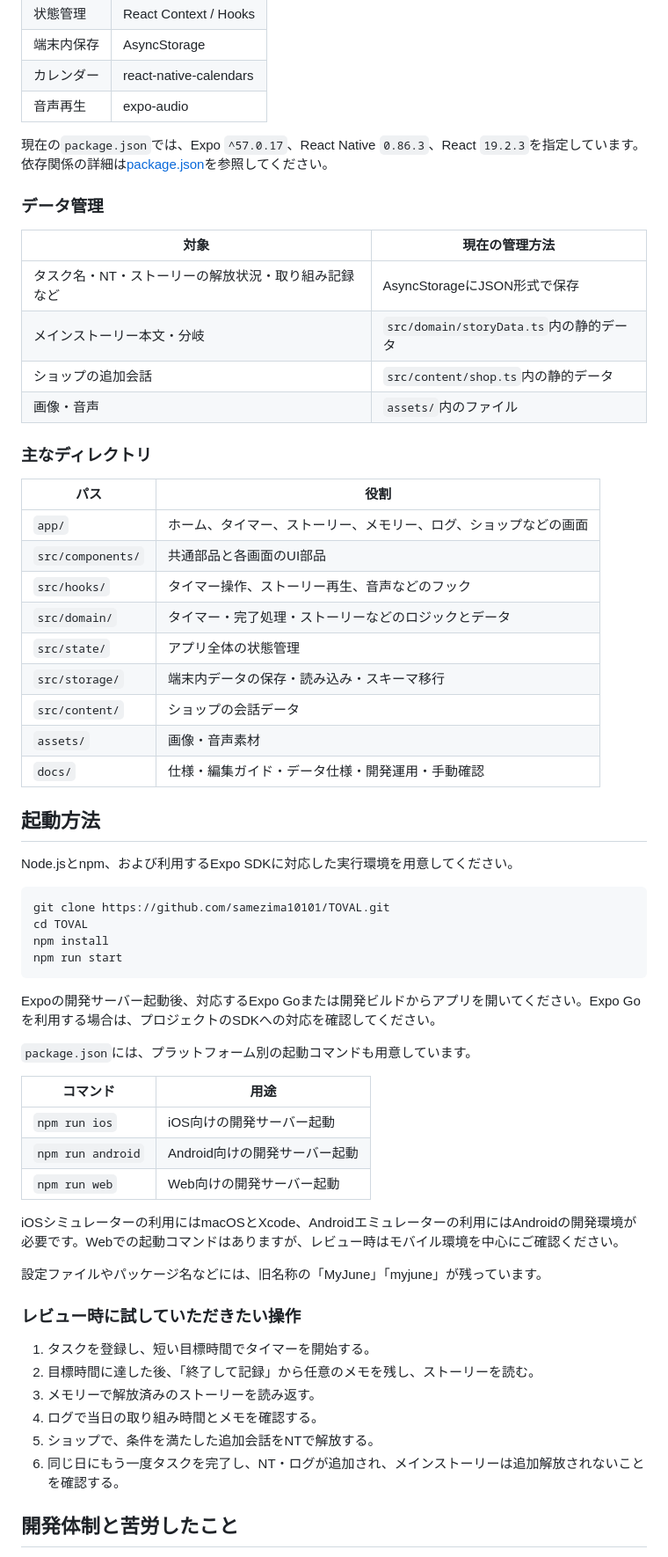
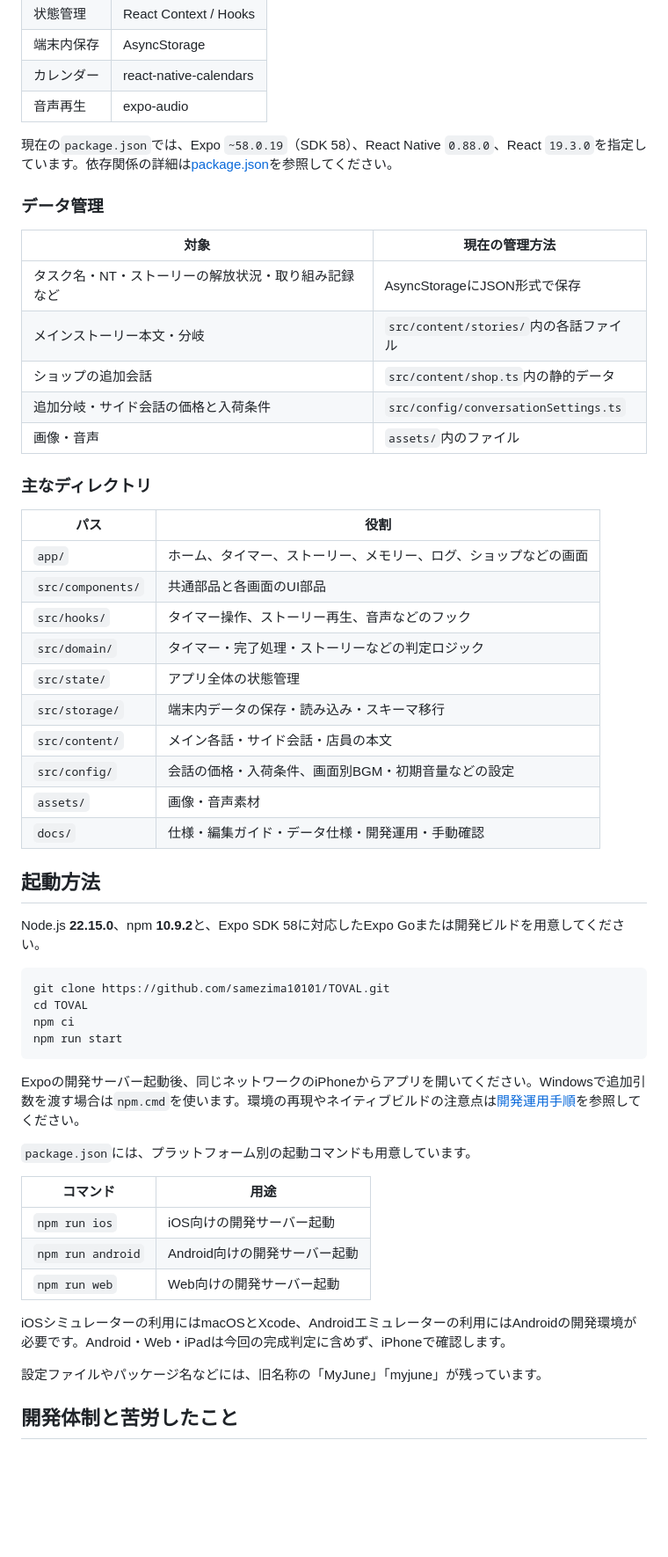
Before and after one commit to samezima10101/TOVAL, a Markdown page: README.md, the part around one of its changes. Shown at 88% size. Drawn GitHub-style; blank space fills up the shorter version.

Commit message:
READMEの編集

````diff
--- a/README.md
+++ b/README.md
@@ -95,15 +76,16 @@ BGM音量とタブ効果音の記述は2026年10月24日の追加実装を反映
 | カレンダー | react-native-calendars |
 | 音声再生   | expo-audio             |
 
-現在の`package.json`では、Expo `^57.0.17`、React Native `0.86.3`、React `19.2.3`を指定しています。依存関係の詳細は[package.json](./package.json)を参照してください。
+現在の`package.json`では、Expo `~58.0.19`（SDK 58）、React Native `0.88.0`、React `19.3.0`を指定しています。依存関係の詳細は[package.json](./package.json)を参照してください。
 
 ### データ管理
 
 | 対象                                                 | 現在の管理方法                          |
 | ---------------------------------------------------- | --------------------------------------- |
 | タスク名・NT・ストーリーの解放状況・取り組み記録など | AsyncStorageにJSON形式で保存            |
-| メインストーリー本文・分岐                           | `src/domain/storyData.ts`内の静的データ |
+| メインストーリー本文・分岐                           | `src/content/stories/`内の各話ファイル |
 | ショップの追加会話                                   | `src/content/shop.ts`内の静的データ     |
+| 追加分岐・サイド会話の価格と入荷条件                 | `src/config/conversationSettings.ts` |
 | 画像・音声                                           | `assets/`内のファイル                   |
 
 ### 主なディレクトリ
@@ -113,25 +95,26 @@ BGM音量とタブ効果音の記述は2026年10月24日の追加実装を反映
 | `app/`            | ホーム、タイマー、ストーリー、メモリー、ログ、ショップなどの画面 |
 | `src/components/` | 共通部品と各画面のUI部品                                         |
 | `src/hooks/`      | タイマー操作、ストーリー再生、音声などのフック                   |
-| `src/domain/`     | タイマー・完了処理・ストーリーなどのロジックとデータ             |
+| `src/domain/`     | タイマー・完了処理・ストーリーなどの判定ロジック                 |
 | `src/state/`      | アプリ全体の状態管理                                             |
 | `src/storage/`    | 端末内データの保存・読み込み・スキーマ移行                       |
-| `src/content/`    | ショップの会話データ                                             |
+| `src/content/`    | メイン各話・サイド会話・店員の本文                               |
+| `src/config/`     | 会話の価格・入荷条件、画面別BGM・初期音量などの設定             |
 | `assets/`         | 画像・音声素材                                                   |
 | `docs/`           | 仕様・編集ガイド・データ仕様・開発運用・手動確認                   |
 
 ## 起動方法
 
-Node.jsとnpm、および利用するExpo SDKに対応した実行環境を用意してください。
+Node.js **22.15.0**、npm **10.9.2**と、Expo SDK 58に対応したExpo Goまたは開発ビルドを用意してください。
 
 ```bash
 git clone https://github.com/samezima10101/TOVAL.git
 cd TOVAL
-npm install
+npm ci
 npm run start
 ```
 
-Expoの開発サーバー起動後、対応するExpo Goまたは開発ビルドからアプリを開いてください。Expo Goを利用する場合は、プロジェクトのSDKへの対応を確認してください。
+Expoの開発サーバー起動後、同じネットワークのiPhoneからアプリを開いてください。Windowsで追加引数を渡す場合は`npm.cmd`を使います。環境の再現やネイティブビルドの注意点は[開発運用手順](docs/development-operations.md)を参照してください。
 
 `package.json`には、プラットフォーム別の起動コマンドも用意しています。
 
@@ -141,18 +124,9 @@ Expoの開発サーバー起動後、対応するExpo Goまたは開発ビルド
 | `npm run android` | Android向けの開発サーバー起動 |
 | `npm run web`     | Web向けの開発サーバー起動     |
 
-iOSシミュレーターの利用にはmacOSとXcode、Androidエミュレーターの利用にはAndroidの開発環境が必要です。Webでの起動コマンドはありますが、レビュー時はモバイル環境を中心にご確認ください。
+iOSシミュレーターの利用にはmacOSとXcode、Androidエミュレーターの利用にはAndroidの開発環境が必要です。Android・Web・iPadは今回の完成判定に含めず、iPhoneで確認します。
 
 設定ファイルやパッケージ名などには、旧名称の「MyJune」「myjune」が残っています。
-
-### レビュー時に試していただきたい操作
-
-1. タスクを登録し、短い目標時間でタイマーを開始する。
-2. 目標時間に達した後、「終了して記録」から任意のメモを残し、ストーリーを読む。
-3. メモリーで解放済みのストーリーを読み返す。
-4. ログで当日の取り組み時間とメモを確認する。
-5. ショップで、条件を満たした追加会話をNTで解放する。
-6. 同じ日にもう一度タスクを完了し、NT・ログが追加され、メインストーリーは追加解放されないことを確認する。
 
 ## 開発体制と苦労したこと
 
````
Also changed, not shown: other parts of README.md (+23 -42 lines).
